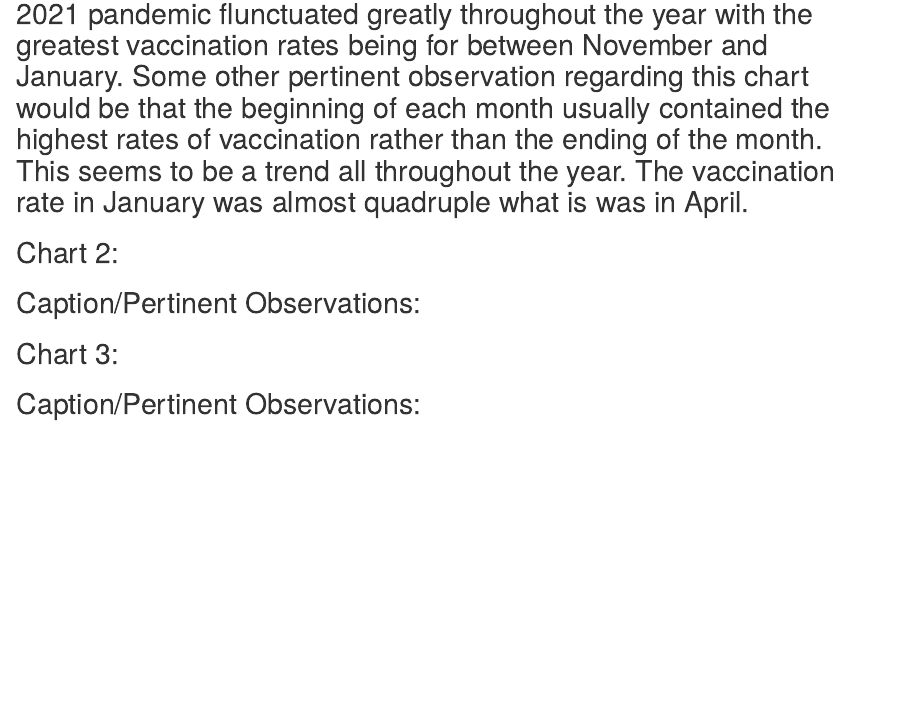
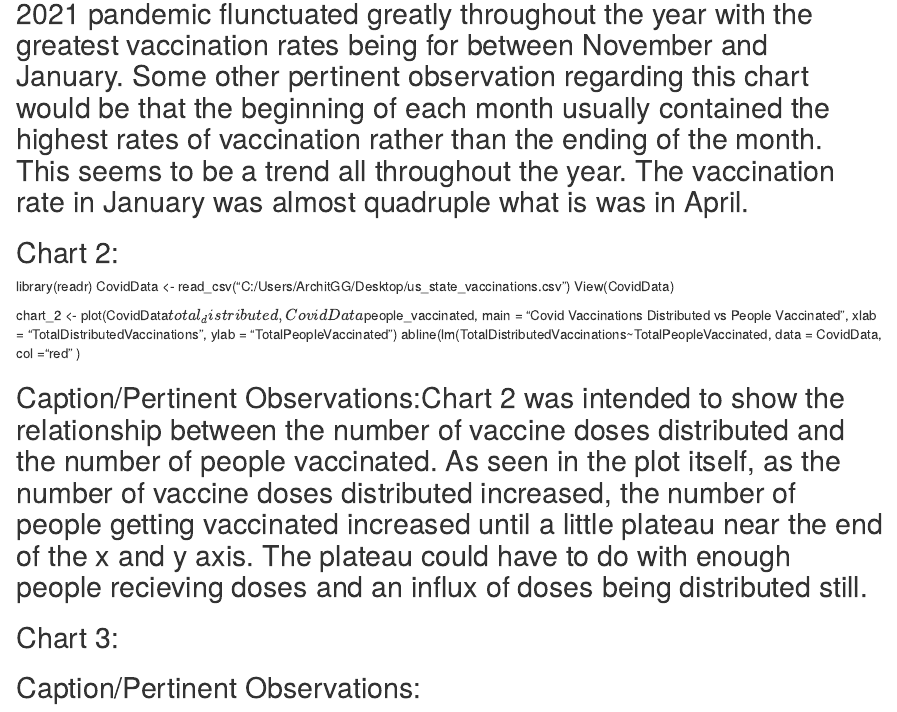
Before and after one commit to ArchitGG/4709AB-Exploratory-Data-Analysis, an R Markdown document (index.Rmd): the page in a window 1100 px wide, from 1360 px down. Rendered offline with R 4.5, knitr and Pandoc, with nearby package versions.

Commit message:
Update index.Rmd

```diff
--- a/index.Rmd
+++ b/index.Rmd
@@ -46,9 +46,15 @@ barplot(Coviddata$daily_vaccinations, names = Coviddata$date, ylim = c(0, 350000
 ## Caption/Pertinent Observations: This bar chart was intended to show how the vaccination rates for COVID-19 during the middle of 2021 pandemic flunctuated greatly throughout the year with the greatest vaccination rates being for between November and January. Some other pertinent observation regarding this chart would be that the beginning of each month usually contained the highest rates of vaccination rather than the ending of the month. This seems to be a trend all throughout the year. The vaccination rate in January was almost quadruple what is was in April.
 
 ## Chart 2:
+library(readr)
+CovidData <- read_csv("C:/Users/ArchitGG/Desktop/us_state_vaccinations.csv")
+View(CovidData)
 
-## Caption/Pertinent Observations:
+chart_2 <- plot(CovidData$total_distributed, CovidData$people_vaccinated, main = "Covid Vaccinations Distributed vs People Vaccinated",
+     xlab = "TotalDistributedVaccinations", ylab = "TotalPeopleVaccinated")
+abline(lm(TotalDistributedVaccinations~TotalPeopleVaccinated, data = CovidData, col ="red" )
 
+## Caption/Pertinent Observations:Chart 2 was intended to show the relationship between the number of vaccine doses distributed and the number of people vaccinated. As seen in the plot itself, as the number of vaccine doses distributed increased, the number of people getting vaccinated increased until a little plateau near the end of the x and y axis. The plateau could have to do with enough people recieving doses and an influx of doses being distributed still.
 
 ## Chart 3:
 
```
